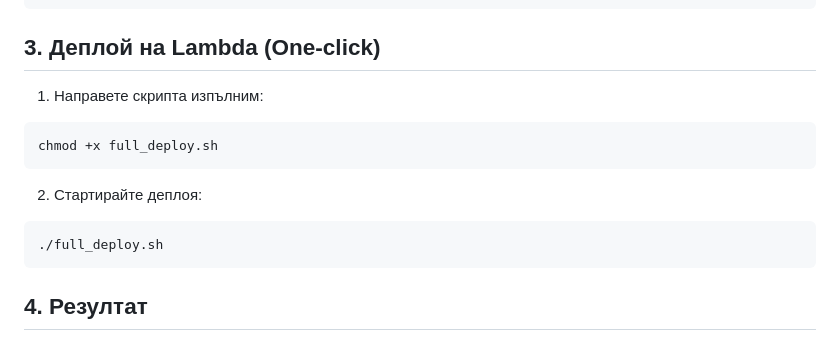
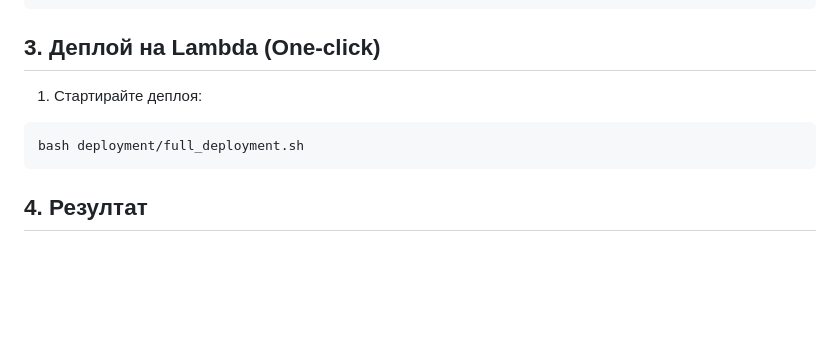
Before and after one commit to AlexanderBB/aes-visualiser, a Markdown page: README.md, the part around the change. Rendered like a GitHub page; blank space fills up the shorter version.

Commit message:
Small README.md update (#2)
Co-authored-by: Aleksandar Boyadzhiev <aleksandar.boyadzhi@softwareone.com>

````diff
--- a/README.md
+++ b/README.md
@@ -48,16 +48,10 @@ cd aes-visualiser
 
 ## 3. Деплой на Lambda (One-click)
 
-1. Направете скрипта изпълним:
+1. Стартирайте деплоя:
 
 ```bash
-chmod +x full_deploy.sh
-```
-
-2. Стартирайте деплоя:
-
-```bash
-./full_deploy.sh
+bash deployment/full_deployment.sh
 ```
 
 ## 4. Резултат
````
